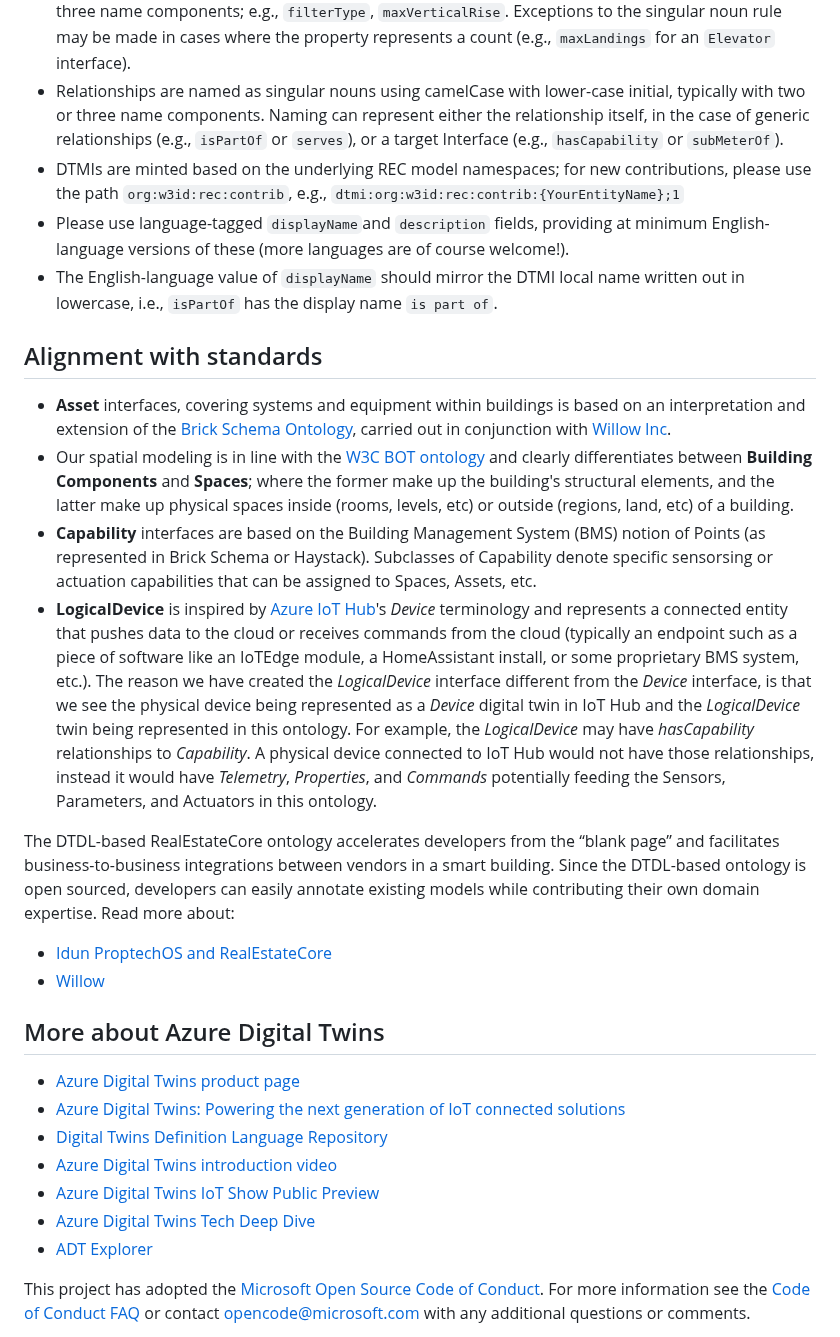
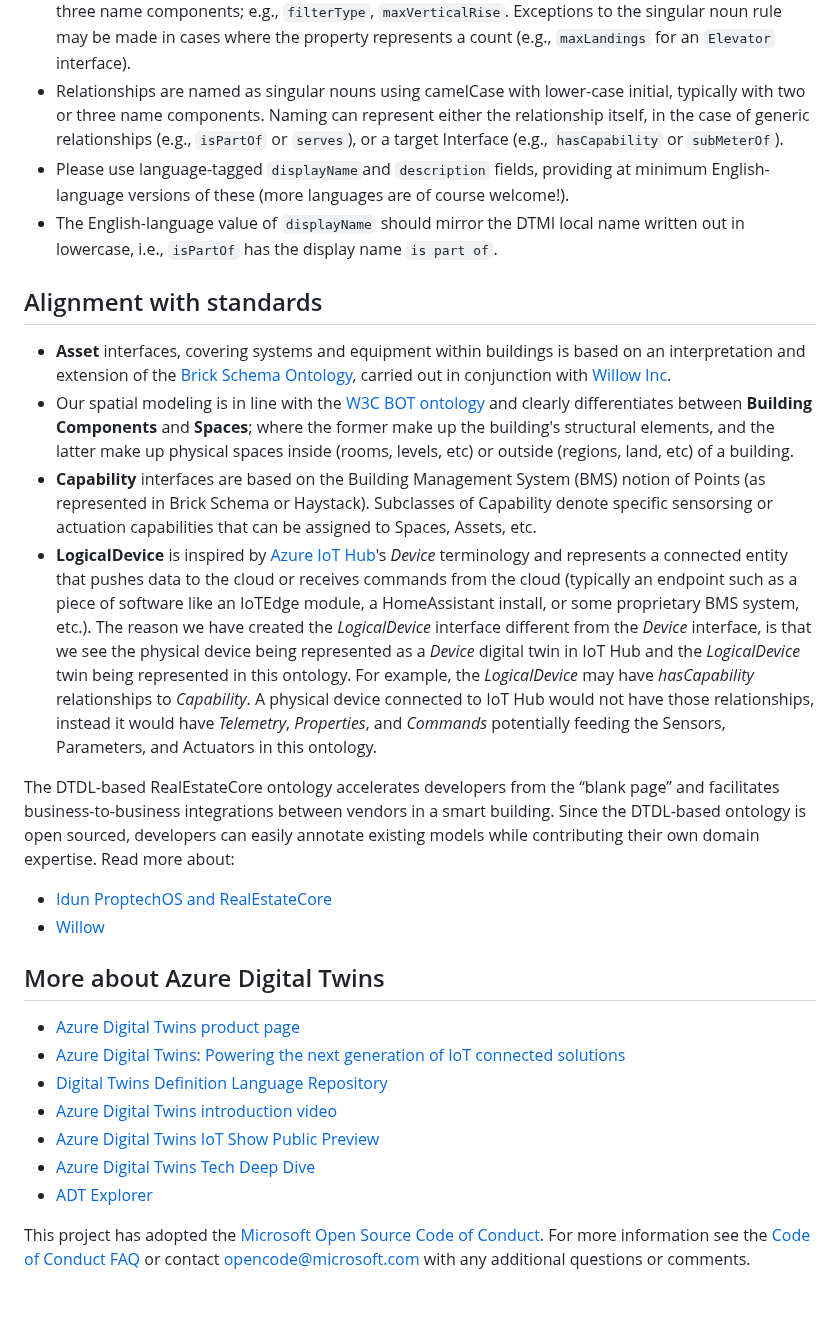
Before and after one commit to Azure/opendigitaltwins-building, a Markdown page: README.md, the part around one of its changes. Drawn GitHub-style; blank space fills up the shorter version.

```diff
--- a/README.md
+++ b/README.md
@@ -159,30 +159,29 @@ Pull requests will be evaluated based on the quality of the proposed interface m
 * Interfaces are named as singular nouns using CamelCase with capital initial (aka. PascalCase); e.g., `Space` or `Asset`. For the sake of clarity, sub-interfaces can include suffixes indicating parent interfaces, e.g., `LightingEquipment` or `SpaceCollection`.
 * Properties are named as singular nouns using camelCase with lower-case initial, typically with two or three name components; e.g., `filterType`, `maxVerticalRise`. Exceptions to the singular noun rule may be made in cases where the property represents a count (e.g., `maxLandings` for an `Elevator` interface).
 * Relationships are named as singular nouns using camelCase with lower-case initial, typically with two or three name components. Naming can represent either the relationship itself, in the case of generic relationships (e.g., `isPartOf` or `serves`), or a target Interface (e.g., `hasCapability` or `subMeterOf`).
-* DTMIs are minted based on the underlying REC model namespaces; for new contributions, please use the path `org:w3id:rec:contrib`, e.g., `dtmi:org:w3id:rec:contrib:{YourEntityName};1`
 * Please use language-tagged `displayName`and `description` fields, providing at minimum English-language versions of these (more languages are of course welcome!).
 * The English-language value of `displayName` should mirror the DTMI local name written out in lowercase, i.e., `isPartOf` has the display name `is part of`.
 
 ## Alignment with standards
 
-- **Asset** interfaces, covering systems and equipment within buildings is based on an interpretation and extension of the [Brick Schema Ontology](https://brickschema.org/ontology/), carried out in conjunction with [Willow Inc](https://www.willowinc.com/willowtwin/).
-- Our spatial modeling is in line with the [W3C BOT ontology](https://w3c-lbd-cg.github.io/bot) and clearly differentiates between **Building Components** and **Spaces**; where the former make up the building's structural elements, and the latter make up physical spaces inside (rooms, levels, etc) or outside (regions, land, etc) of a building.
-- **Capability** interfaces are based on the Building Management System (BMS) notion of Points (as represented in Brick Schema or Haystack). Subclasses of Capability denote specific sensorsing or actuation capabilities that can be assigned to Spaces, Assets, etc.
-- **LogicalDevice** is inspired by [Azure IoT Hub](https://docs.microsoft.com/en-us/azure/iot-hub/about-iot-hub)'s *Device* terminology and represents a connected entity that pushes data to the cloud or receives commands from the cloud (typically an endpoint such as a piece of software like an IoTEdge module, a HomeAssistant install, or some proprietary BMS system, etc.). The reason we have created the *LogicalDevice* interface different from the *Device* interface, is that we see the physical device being represented as a *Device* digital twin in IoT Hub and the *LogicalDevice* twin being represented in this ontology. For example, the *LogicalDevice* may have *hasCapability* relationships to *Capability*. A physical device connected to IoT Hub would not have those relationships, instead it would have *Telemetry*, *Properties*, and *Commands* potentially feeding the Sensors, Parameters, and Actuators in this ontology.
+* **Asset** interfaces, covering systems and equipment within buildings is based on an interpretation and extension of the [Brick Schema Ontology](https://brickschema.org/ontology/), carried out in conjunction with [Willow Inc](https://www.willowinc.com/willowtwin/).
+*  Our spatial modeling is in line with the [W3C BOT ontology](https://w3c-lbd-cg.github.io/bot) and clearly differentiates between **Building Components** and **Spaces**; where the former make up the building's structural elements, and the latter make up physical spaces inside (rooms, levels, etc) or outside (regions, land, etc) of a building.
+*  **Capability** interfaces are based on the Building Management System (BMS) notion of Points (as represented in Brick Schema or Haystack). Subclasses of Capability denote specific sensorsing or actuation capabilities that can be assigned to Spaces, Assets, etc.
+* **LogicalDevice** is inspired by [Azure IoT Hub](https://docs.microsoft.com/en-us/azure/iot-hub/about-iot-hub)'s *Device* terminology and represents a connected entity that pushes data to the cloud or receives commands from the cloud (typically an endpoint such as a piece of software like an IoTEdge module, a HomeAssistant install, or some proprietary BMS system, etc.). The reason we have created the *LogicalDevice* interface different from the *Device* interface, is that we see the physical device being represented as a *Device* digital twin in IoT Hub and the *LogicalDevice* twin being represented in this ontology. For example, the *LogicalDevice* may have *hasCapability* relationships to *Capability*. A physical device connected to IoT Hub would not have those relationships, instead it would have *Telemetry*, *Properties*, and *Commands* potentially feeding the Sensors, Parameters, and Actuators in this ontology.
 
 The DTDL-based RealEstateCore ontology accelerates developers from the “blank page” and facilitates business-to-business integrations between vendors in a smart building. Since the DTDL-based ontology is open sourced, developers can easily annotate existing models while contributing their own domain expertise. Read more about:
-- [Idun ProptechOS and RealEstateCore](Partners/README.md#idun-realestatecore)
-- [Willow](Partners/README.md#willow-inc)
+* [Idun ProptechOS and RealEstateCore](Partners/README.md#idun-realestatecore)
+* [Willow](Partners/README.md#willow-inc)
 
 ## More about Azure Digital Twins
 
-- [Azure Digital Twins product page](https://azure.microsoft.com/en-us/services/digital-twins/)
-- [Azure Digital Twins: Powering the next generation of IoT connected solutions](https://channel9.msdn.com/Events/Build/2020/INT177)
-- [Digital Twins Definition Language Repository](https://github.com/Azure/opendigitaltwins-dtdl)
-- [Azure Digital Twins introduction video](https://azure.microsoft.com/en-us/resources/videos/azure-digital-twins-introduction-video/)
-- [Azure Digital Twins IoT Show Public Preview](https://www.youtube.com/watch?v=D6kyhrRVdfc&feature=youtu.be)
-- [Azure Digital Twins Tech Deep Dive](https://www.youtube.com/watch?v=5Ku55g1GQG8&feature=youtu.be)
-- [ADT Explorer](https://github.com/Azure-Samples/digital-twins-explorer)
+* [Azure Digital Twins product page](https://azure.microsoft.com/en-us/services/digital-twins/)
+* [Azure Digital Twins: Powering the next generation of IoT connected solutions](https://channel9.msdn.com/Events/Build/2020/INT177)
+* [Digital Twins Definition Language Repository](https://github.com/Azure/opendigitaltwins-dtdl)
+* [Azure Digital Twins introduction video](https://azure.microsoft.com/en-us/resources/videos/azure-digital-twins-introduction-video/)
+* [Azure Digital Twins IoT Show Public Preview](https://www.youtube.com/watch?v=D6kyhrRVdfc&feature=youtu.be)
+* [Azure Digital Twins Tech Deep Dive](https://www.youtube.com/watch?v=5Ku55g1GQG8&feature=youtu.be)
+* [ADT Explorer](https://github.com/Azure-Samples/digital-twins-explorer)
 
 
 This project has adopted the [Microsoft Open Source Code of Conduct](https://opensource.microsoft.com/codeofconduct/).
```
Also changed, not shown: other parts of README.md (+29 -35 lines), images/OntologyExtend.JPG.
